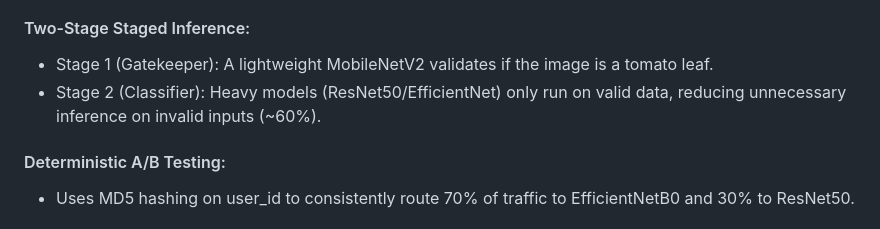
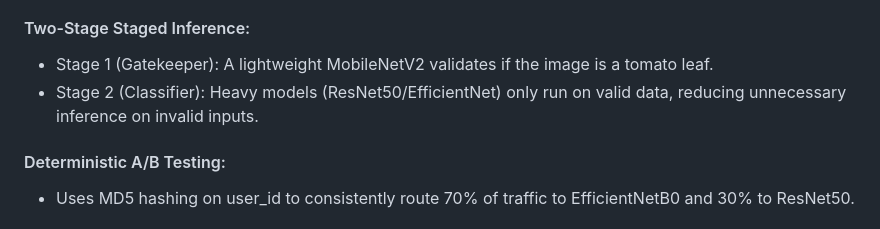
Before and after one commit to ArindamDas07/Tomato-MLOps-Platform, a Markdown page: README.md, the part around the change. Drawn GitHub-style.

```diff
--- a/README.md
+++ b/README.md
@@ -37,7 +37,7 @@ The entry point is a hardened Unprivileged Nginx Reverse Proxy optimized for AI
 #### Two-Stage Staged Inference:
 
 - Stage 1 (Gatekeeper): A lightweight MobileNetV2 validates if the image is a tomato leaf.
-- Stage 2 (Classifier): Heavy models (ResNet50/EfficientNet) only run on valid data, reducing unnecessary inference on invalid inputs (~60%).
+- Stage 2 (Classifier): Heavy models (ResNet50/EfficientNet) only run on valid data, reducing unnecessary inference on invalid inputs.
 
 #### Deterministic A/B Testing:
 
```
